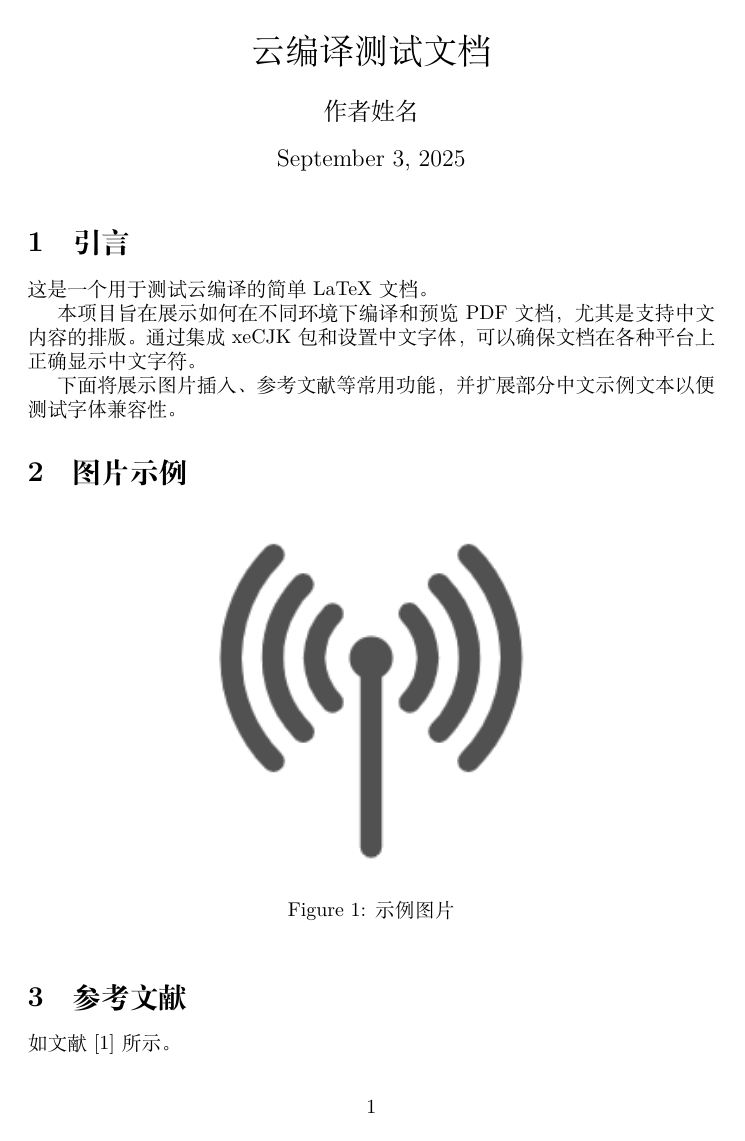
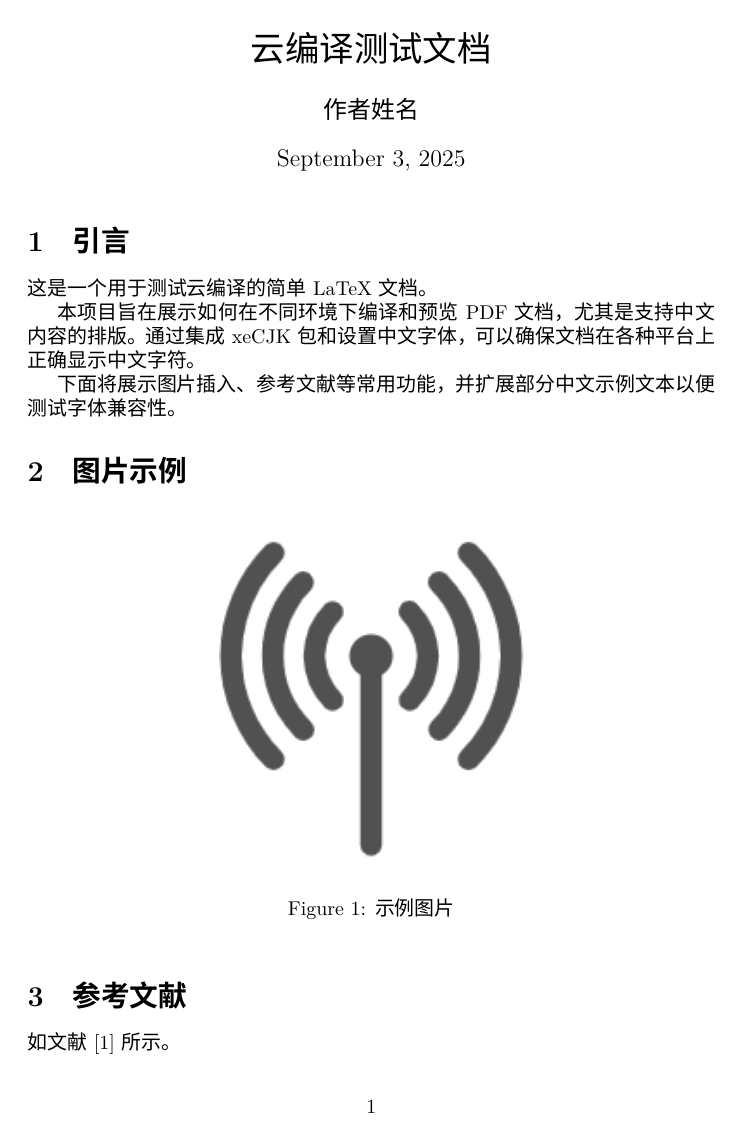
Before and after one commit to fire-disposal/cloudtex, a LaTeX document (main.tex): page 1 of 2. Compiled offline with XeLaTeX; a missing font is replaced by an installed copy or a similar font.

Commit message:
更新中文字体设置，推荐使用 Noto Sans CJK SC，提供备选字体以避免 SimSun 字体缺失

```diff
--- a/main.tex
+++ b/main.tex
@@ -7,6 +7,12 @@
 \title{云编译测试文档}
 \author{作者姓名}
 \date{\today}
+
+% 推荐使用 Noto Sans CJK SC 或 WenQuanYi Micro Hei，避免 SimSun 字体缺失
+\setCJKmainfont{Noto Sans CJK SC}
+% 如编译仍报错，可改为：
+% \setCJKmainfont{WenQuanYi Micro Hei}
+% 或 \setCJKmainfont{AR PL UMing CN}
 
 \begin{document}
 
```
